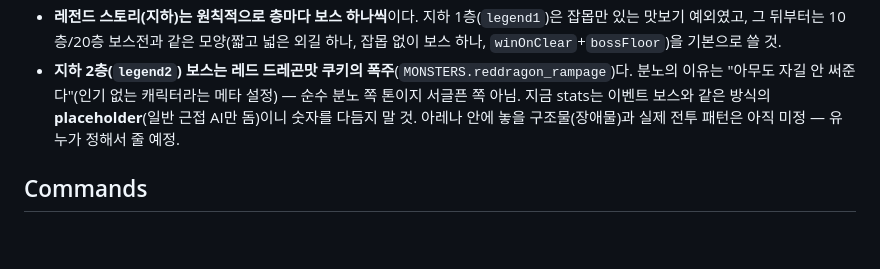
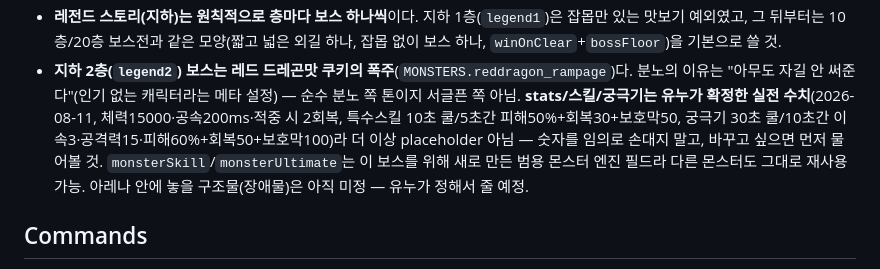
Before and after one commit to annloves78-dfsys/miftgotothetop, a Markdown page: CLAUDE.md, the part around the change. Rendered like a GitHub page; blank space fills up the shorter version.

Commit message:
docs: 레드 드레곤 폭주 보스 수치는 확정됐다고 CLAUDE.md 갱신
이벤트 보스 placeholder와 헷갈리지 않게 -- 이제 stats/스킬/궁극기는 유누가
정한 실전 수치이니 임의로 손대지 말 것.

Co-Authored-By: Claude Sonnet 5 <noreply@anthropic.com>

```diff
--- a/CLAUDE.md
+++ b/CLAUDE.md
@@ -29,9 +29,13 @@ This file provides guidance to Claude Code (claude.ai/code) when working with co
   외길 하나, 잡몹 없이 보스 하나, `winOnClear`+`bossFloor`)을 기본으로 쓸 것.
 - **지하 2층(`legend2`) 보스는 레드 드레곤맛 쿠키의 폭주**(`MONSTERS.reddragon_rampage`)다.
   분노의 이유는 "아무도 자길 안 써준다"(인기 없는 캐릭터라는 메타 설정) — 순수 분노 쪽
-  톤이지 서글픈 쪽 아님. 지금 stats는 이벤트 보스와 같은 방식의 **placeholder**(일반
-  근접 AI만 돔)이니 숫자를 다듬지 말 것. 아레나 안에 놓을 구조물(장애물)과 실제 전투
-  패턴은 아직 미정 — 유누가 정해서 줄 예정.
+  톤이지 서글픈 쪽 아님. **stats/스킬/궁극기는 유누가 확정한 실전 수치**(2026-08-11,
+  체력15000·공속200ms·적중 시 2회복, 특수스킬 10초 쿨/5초간 피해50%+회복30+보호막50,
+  궁극기 30초 쿨/10초간 이속3·공격력15·피해60%+회복50+보호막100)라 더 이상
+  placeholder 아님 — 숫자를 임의로 손대지 말고, 바꾸고 싶으면 먼저 물어볼 것.
+  `monsterSkill`/`monsterUltimate`는 이 보스를 위해 새로 만든 범용 몬스터 엔진
+  필드라 다른 몬스터도 그대로 재사용 가능. 아레나 안에 놓을 구조물(장애물)은
+  아직 미정 — 유누가 정해서 줄 예정.
 
 ## Commands
 
```
